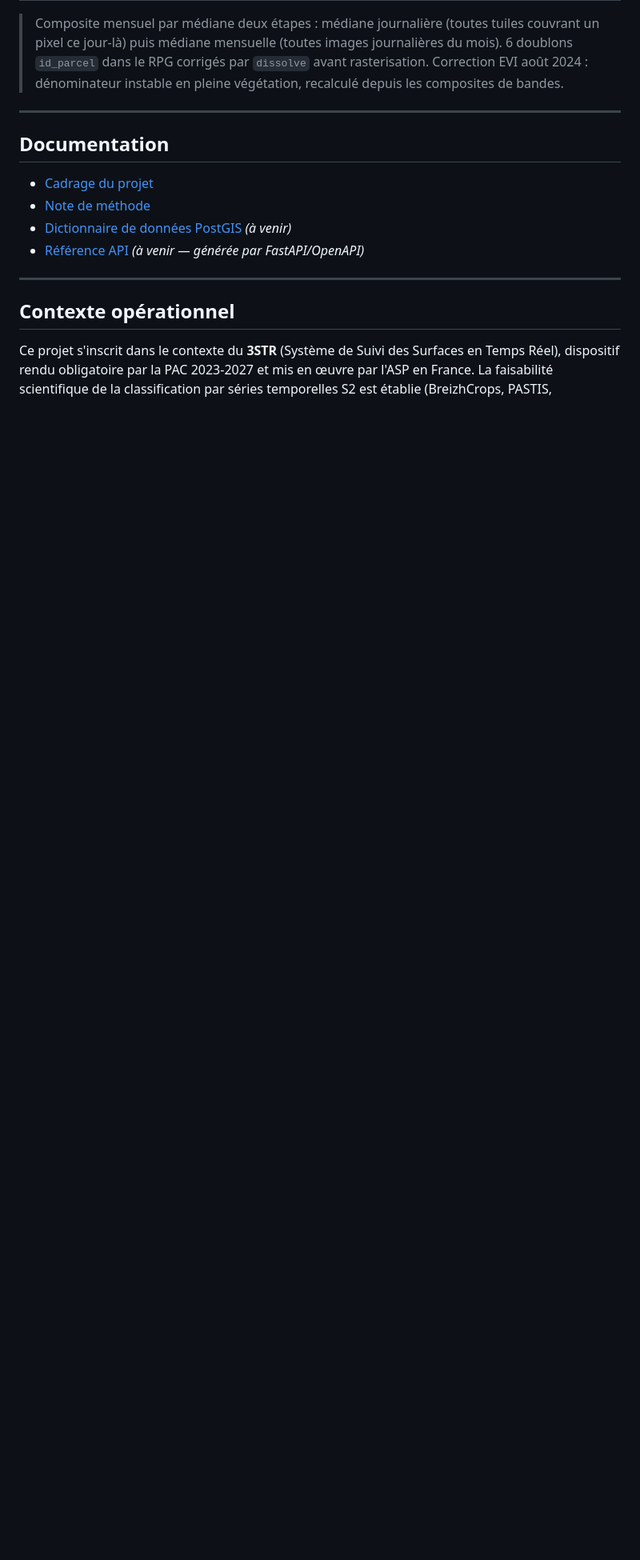
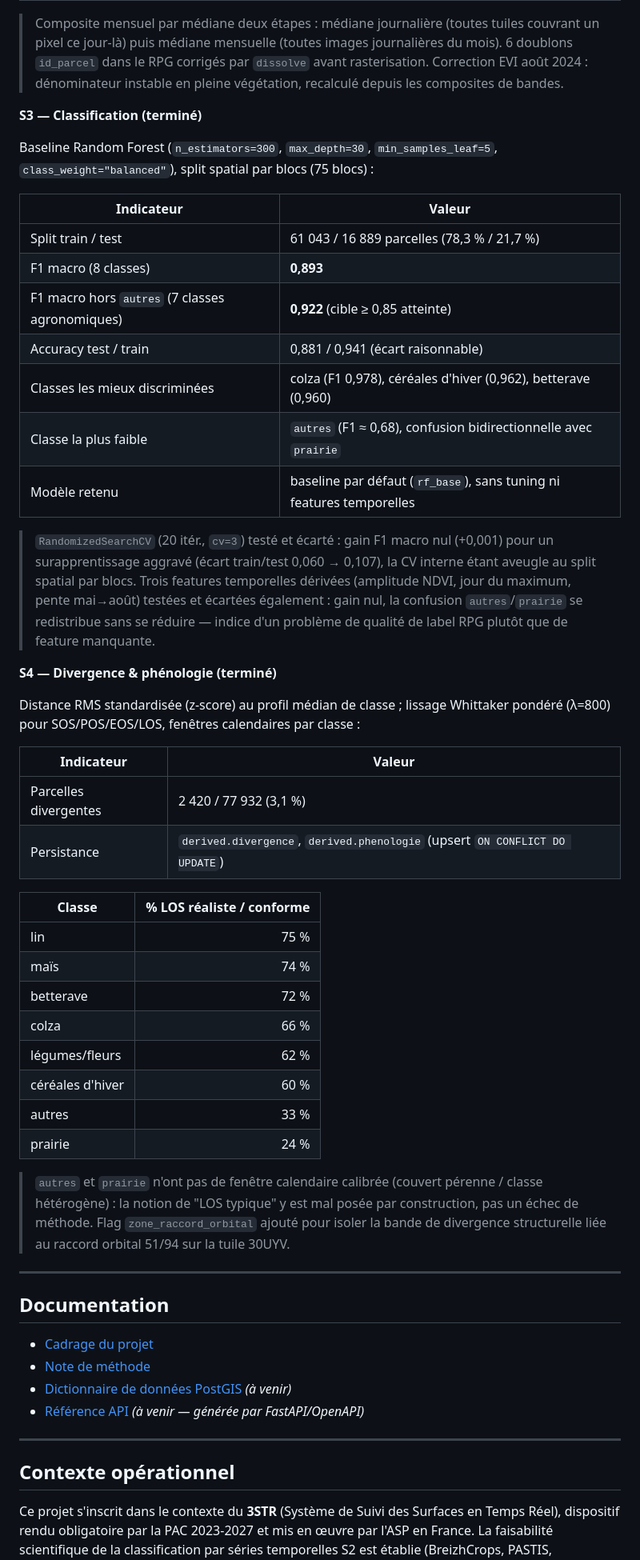
Before and after one commit to dominique-rigault/SeineCrops, a Markdown page: README.md, the part around one of its changes. Shown at 80% size. Drawn GitHub-style; blank space fills up the shorter version.

Commit message:
docs(readme): mark S1-S4 complete, add intermediate results, expand src/api tree

```diff
--- a/README.md
+++ b/README.md
@@ -337,7 +344,52 @@ Table spatio-temporelle `derived.s2_parcelles_monthly` :
 > rasterisation. Correction EVI août 2024 : dénominateur instable en pleine
 > végétation, recalculé depuis les composites de bandes.
 
-<!-- S3 : ajouter ici la carte des cultures prédites et la matrice de confusion -->
-<!-- S3 : ajouter ici la carte des cultures prédites et la matrice de confusion -->
-<!-- S4 : ajouter ici la carte de divergence et les métriques phéno -->
+**S3 — Classification (terminé)**
+
+Baseline Random Forest (`n_estimators=300`, `max_depth=30`, `min_samples_leaf=5`,
+`class_weight="balanced"`), split spatial par blocs (75 blocs) :
+
+| Indicateur | Valeur |
+|---|---|
+| Split train / test | 61 043 / 16 889 parcelles (78,3 % / 21,7 %) |
+| F1 macro (8 classes) | **0,893** |
+| F1 macro hors `autres` (7 classes agronomiques) | **0,922** (cible ≥ 0,85 atteinte) |
+| Accuracy test / train | 0,881 / 0,941 (écart raisonnable) |
+| Classes les mieux discriminées | colza (F1 0,978), céréales d'hiver (0,962), betterave (0,960) |
+| Classe la plus faible | `autres` (F1 ≈ 0,68), confusion bidirectionnelle avec `prairie` |
+| Modèle retenu | baseline par défaut (`rf_base`), sans tuning ni features temporelles |
+
+> `RandomizedSearchCV` (20 itér., `cv=3`) testé et écarté : gain F1 macro nul (+0,001)
+> pour un surapprentissage aggravé (écart train/test 0,060 → 0,107), la CV interne
+> étant aveugle au split spatial par blocs. Trois features temporelles dérivées
+> (amplitude NDVI, jour du maximum, pente mai→août) testées et écartées également :
+> gain nul, la confusion `autres`/`prairie` se redistribue sans se réduire — indice
+> d'un problème de qualité de label RPG plutôt que de feature manquante.
+
+**S4 — Divergence & phénologie (terminé)**
+
+Distance RMS standardisée (z-score) au profil médian de classe ; lissage Whittaker
+pondéré (λ=800) pour SOS/POS/EOS/LOS, fenêtres calendaires par classe :
+
+| Indicateur | Valeur |
+|---|---|
+| Parcelles divergentes | 2 420 / 77 932 (3,1 %) |
+| Persistance | `derived.divergence`, `derived.phenologie` (upsert `ON CONFLICT DO UPDATE`) |
+
+| Classe | % LOS réaliste / conforme |
+|---|---:|
+| lin | 75 % |
+| maïs | 74 % |
+| betterave | 72 % |
+| colza | 66 % |
+| légumes/fleurs | 62 % |
+| céréales d'hiver | 60 % |
+| autres | 33 % |
+| prairie | 24 % |
+
+> `autres` et `prairie` n'ont pas de fenêtre calendaire calibrée (couvert pérenne /
+> classe hétérogène) : la notion de "LOS typique" y est mal posée par construction,
+> pas un échec de méthode. Flag `zone_raccord_orbital` ajouté pour isoler la bande
+> de divergence structurelle liée au raccord orbital 51/94 sur la tuile 30UYV.
+
 <!-- S5 : ajouter ici le lien vers la démo interactive -->
```
Also changed, not shown: other parts of README.md (+13 -5 lines).
